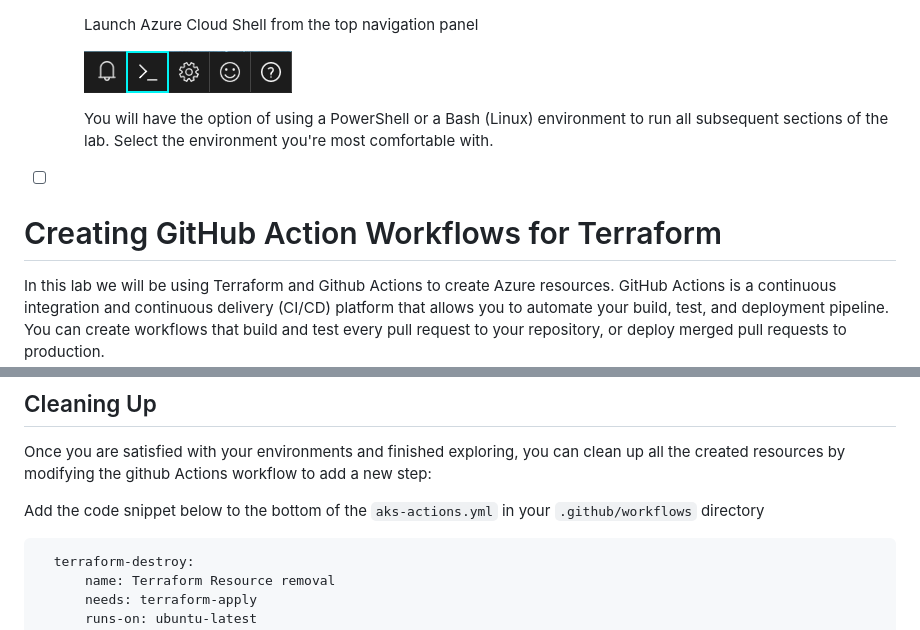
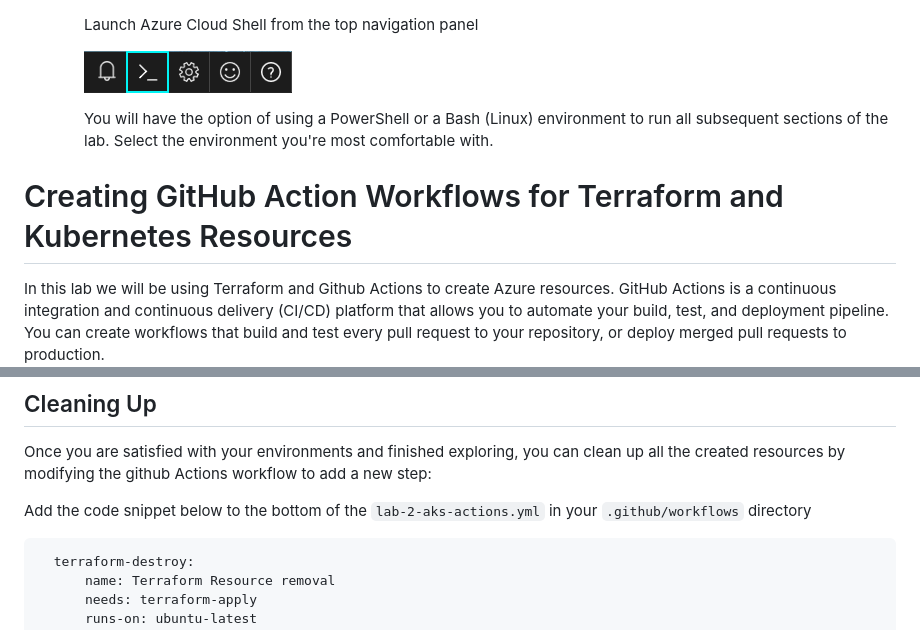
Before and after one commit to trailultra/mcgill-devops-spring-2022, a Markdown page: lab-2-kubernetes-resources/README.MD, 2 parts joined by grey strips. Rendered like a GitHub page.

````diff
--- a/lab-2-kubernetes-resources/README.MD
+++ b/lab-2-kubernetes-resources/README.MD
@@ -31,9 +31,8 @@ All steps in this lab exercise should be completed using the Azure Cloud Shell e
 
         You will have the option of using a PowerShell or a Bash (Linux) environment to run all subsequent sections of the lab. Select the environment you're most comfortable with.
 
-- [ ]
 
-# Creating GitHub Action Workflows for Terraform
+# Creating GitHub Action Workflows for Terraform and Kubernetes Resources
 
 In this lab we will be using Terraform and Github Actions to create Azure resources. GitHub Actions is a continuous integration and continuous delivery (CI/CD) platform that allows you to automate your build, test, and deployment pipeline. You can create workflows that build and test every pull request to your repository, or deploy merged pull requests to production.
 
@@ -195,7 +209,7 @@ Inspect your Github Actions CI workflow, review the different stages and the inf
 
 Once you are satisfied with your environments and finished exploring, you can clean up all the created resources by modifying the github Actions workflow to add a new step:
 
-Add the code snippet below to the bottom of the `aks-actions.yml` in your `.github/workflows` directory
+Add the code snippet below to the bottom of the `lab-2-aks-actions.yml` in your `.github/workflows` directory
 
 ```yaml
   terraform-destroy:
````
Also changed, not shown: other parts of lab-2-kubernetes-resources/README.MD (+74 -59 lines), assets/lab-2/package-settings.png (added), assets/lab-2/packages-page.png (added), assets/lab-2/profile-page.png (added), 1 other file.
